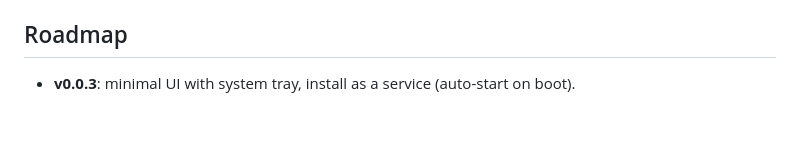
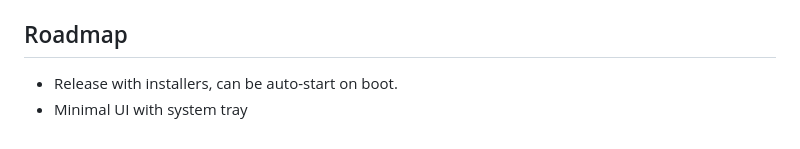
Before and after one commit to daominah/reminderd, a Markdown page: README.md, the part around the change. Rendered like a GitHub page.

Commit message:
remove target version in roadmap

```diff
--- a/README.md
+++ b/README.md
@@ -144,4 +144,5 @@ graph TD
 
 ## Roadmap
 
-- **v0.0.3**: minimal UI with system tray, install as a service (auto-start on boot).
+- Release with installers, can be auto-start on boot.
+- Minimal UI with system tray
```
